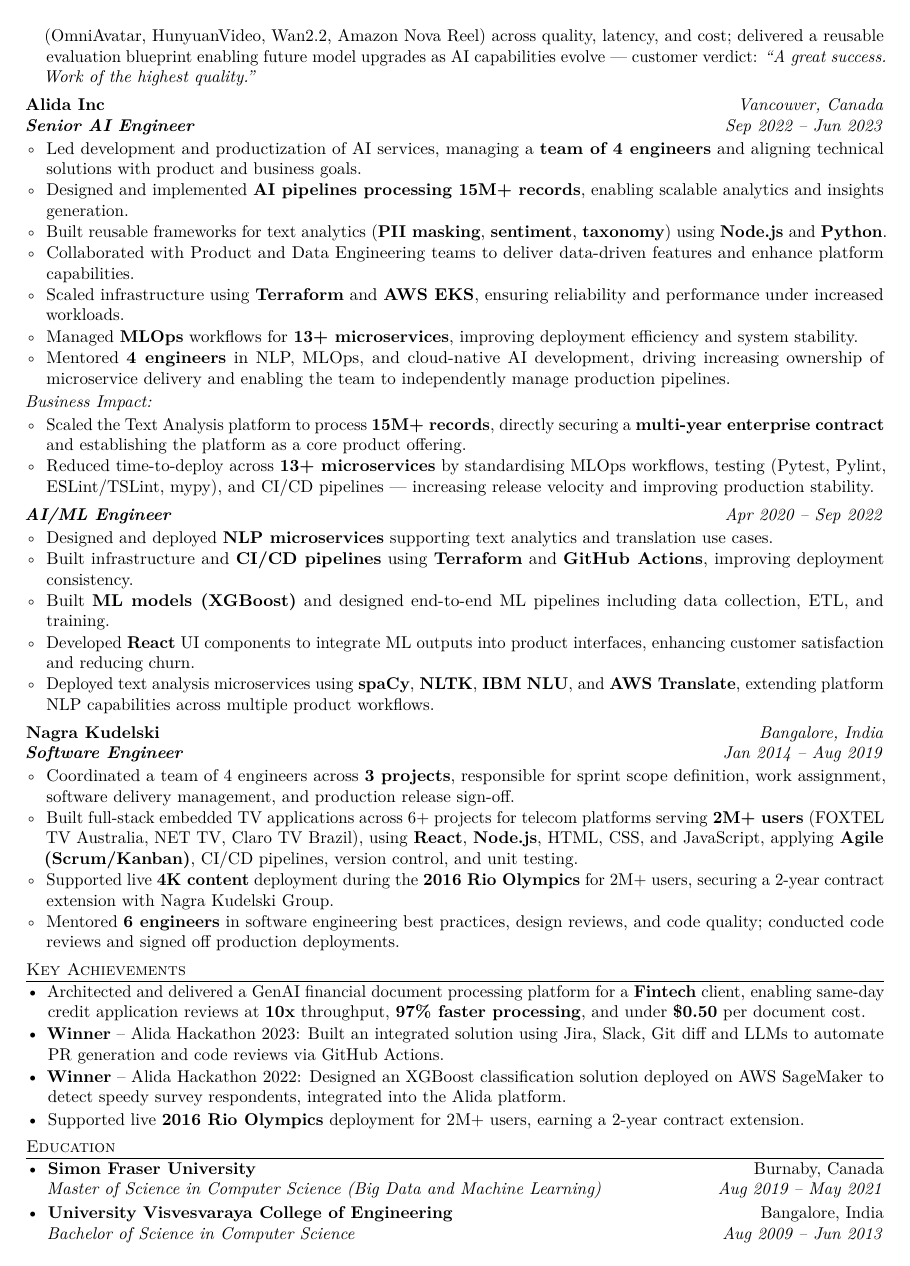
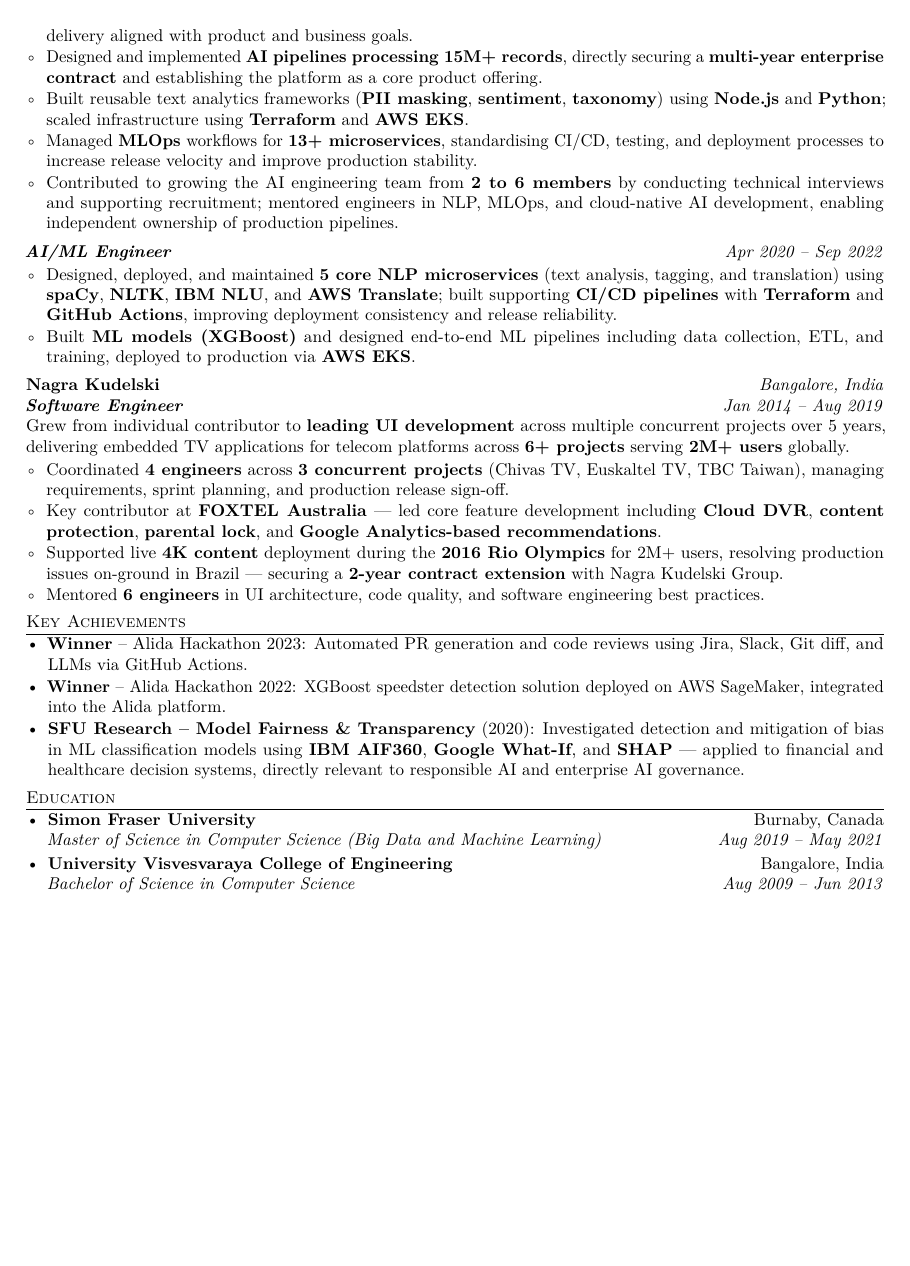
Before and after one commit to manju-malateshappa/trading_resources, a LaTeX CV (docs/resumes/manju_malateshappa_resume_v2.tex): page 2 of 2. Compiled offline with pdfLaTeX.

Commit message:
Update resume v2 and PDF script with final polish
- Update to 12+ years experience
- Add Co-authored Caylent MLOps Solution Offering bullet
- Add solution design documents and reference architectures
- Reframe Alida team growth (2 to 6 members)
- Fix Automotive client outcome with real benchmarking metrics
- Remove Leadership & Delivery from Skills (shown through experience)
- Merge redundant Alida ML Engineer bullets
- Update GitHub link to manju-malateshappa
- Fix convert_to_pdf.sh to always output Manju_Malateshappa_Resume.pdf

Co-Authored-By: Claude Sonnet 4.6 <noreply@anthropic.com>

```diff
--- a/docs/resumes/manju_malateshappa_resume_v2.tex
+++ b/docs/resumes/manju_malateshappa_resume_v2.tex
@@ -86,7 +82,7 @@
 \begin{itemize}[leftmargin=1.2em, label=\textopenbullet]
   \item \textbf{Fintech} -- Built a GenAI document processing pipeline that reduced financial statement processing time from \textbf{30--60 minutes to $\sim$90 seconds} (97\% faster), achieved \textbf{$>$95\% extraction accuracy}, scaled throughput \textbf{10x} (50$\rightarrow$500 documents), and cut per-document cost to \textbf{\$0.36--0.47} (under \$0.50 target), enabling same-day application reviews.
   \item \textbf{MarTech / CRM} -- Fine-tuned and productionized \textbf{DistilBERT} (email classification: \textbf{99.3\% F1}, \textbf{0.064s} inference, \textbf{\$0.23}/10k records) and \textbf{Mistral-7B} (name extraction: \textbf{97\%+} accuracy) across \textbf{beta, prod-us, and prod-eu} --- among the first production deployments of fine-tuned open-source LLMs (Mistral-7B, released Sept 2023) for enterprise NLP, serving a platform used by \textbf{25,000+ organizations}.
-  \item \textbf{Automotive} -- Served as sole \textbf{Technical Leader} for a multimodal AI avatar evaluation, assessing 4 models (OmniAvatar, HunyuanVideo, Wan2.2, Amazon Nova Reel) across quality, latency, and cost; delivered a reusable evaluation blueprint enabling future model upgrades as AI capabilities evolve --- customer verdict: \textit{``A great success. Work of the highest quality.''}
+  \item \textbf{Automotive} -- Sole \textbf{Technical Leader} for a multimodal AI avatar evaluation; benchmarked \textbf{5 models} (OmniAvatar, HunyuanVideo, Wan2.2, Wan2.2-S2V-14B, Amazon Nova Reel) across quality (1--5 scale), generation time (2--35 min per 18s video), and cost (\$1.38--\$2.98/video) on AWS GPU infrastructure (p5.4xlarge, H100 80GB); identified top performer and delivered a reusable evaluation blueprint for future model upgrades --- customer verdict: \textit{``A great success. Work of the highest quality.''}
 \end{itemize}
 
 \vspace{3pt}
@@ -94,51 +90,41 @@
 \textit{\textbf{Senior AI Engineer}} \hfill \textit{Sep 2022 -- Jun 2023}
 
 \begin{itemize}[leftmargin=1.2em, label=\textopenbullet]
-  \item Led development and productization of AI services, managing a \textbf{team of 4 engineers} and aligning technical solutions with product and business goals.
-  \item Designed and implemented \textbf{AI pipelines processing 15M+ records}, enabling scalable analytics and insights generation.
-  \item Built reusable frameworks for text analytics (\textbf{PII masking}, \textbf{sentiment}, \textbf{taxonomy}) using \textbf{Node.js} and \textbf{Python}.
-  \item Collaborated with Product and Data Engineering teams to deliver data-driven features and enhance platform capabilities.
-  \item Scaled infrastructure using \textbf{Terraform} and \textbf{AWS EKS}, ensuring reliability and performance under increased workloads.
-  \item Managed \textbf{MLOps} workflows for \textbf{13+ microservices}, improving deployment efficiency and system stability.
-  \item Mentored \textbf{4 engineers} in NLP, MLOps, and cloud-native AI development, driving increasing ownership of microservice delivery and enabling the team to independently manage production pipelines.
-\end{itemize}
-
-\textit{Business Impact:}
-\begin{itemize}[leftmargin=1.2em, label=\textopenbullet]
-  \item Scaled the Text Analysis platform to process \textbf{15M+ records}, directly securing a \textbf{multi-year enterprise contract} and establishing the platform as a core product offering.
-  \item Reduced time-to-deploy across \textbf{13+ microservices} by standardising MLOps workflows, testing (Pytest, Pylint, ESLint/TSLint, mypy), and CI/CD pipelines --- increasing release velocity and improving production stability.
+  \item Led development and productization of AI services, managing a \textbf{team of 4 engineers} and driving technical delivery aligned with product and business goals.
+  \item Designed and implemented \textbf{AI pipelines processing 15M+ records}, directly securing a \textbf{multi-year enterprise contract} and establishing the platform as a core product offering.
+  \item Built reusable text analytics frameworks (\textbf{PII masking}, \textbf{sentiment}, \textbf{taxonomy}) using \textbf{Node.js} and \textbf{Python}; scaled infrastructure using \textbf{Terraform} and \textbf{AWS EKS}.
+  \item Managed \textbf{MLOps} workflows for \textbf{13+ microservices}, standardising CI/CD, testing, and deployment processes to increase release velocity and improve production stability.
+  \item Contributed to growing the AI engineering team from \textbf{2 to 6 members} by conducting technical interviews and supporting recruitment; mentored engineers in NLP, MLOps, and cloud-native AI development, enabling independent ownership of production pipelines.
 \end{itemize}
 
 \vspace{3pt}
 \noindent\textit{\textbf{AI/ML Engineer}} \hfill \textit{Apr 2020 -- Sep 2022}
 
 \begin{itemize}[leftmargin=1.2em, label=\textopenbullet]
-  \item Designed and deployed \textbf{NLP microservices} supporting text analytics and translation use cases.
-  \item Built infrastructure and \textbf{CI/CD pipelines} using \textbf{Terraform} and \textbf{GitHub Actions}, improving deployment consistency.
-  \item Built \textbf{ML models (XGBoost)} and designed end-to-end ML pipelines including data collection, ETL, and training.
-  \item Developed \textbf{React} UI components to integrate ML outputs into product interfaces, enhancing customer satisfaction and reducing churn.
-  \item Deployed text analysis microservices using \textbf{spaCy}, \textbf{NLTK}, \textbf{IBM NLU}, and \textbf{AWS Translate}, extending platform NLP capabilities across multiple product workflows.
+  \item Designed, deployed, and maintained \textbf{5 core NLP microservices} (text analysis, tagging, and translation) using \textbf{spaCy}, \textbf{NLTK}, \textbf{IBM NLU}, and \textbf{AWS Translate}; built supporting \textbf{CI/CD pipelines} with \textbf{Terraform} and \textbf{GitHub Actions}, improving deployment consistency and release reliability.
+  \item Built \textbf{ML models (XGBoost)} and designed end-to-end ML pipelines including data collection, ETL, and training, deployed to production via \textbf{AWS EKS}.
 \end{itemize}
 
 \vspace{3pt}
 \noindent\textbf{Nagra Kudelski} \hfill \textit{Bangalore, India} \\
 \textit{\textbf{Software Engineer}} \hfill \textit{Jan 2014 -- Aug 2019}
 
+Grew from individual contributor to \textbf{leading UI development} across multiple concurrent projects over 5 years, delivering embedded TV applications for telecom platforms across \textbf{6+ projects} serving \textbf{2M+ users} globally.
+
 \begin{itemize}[leftmargin=1.2em, label=\textopenbullet]
-  \item Coordinated a team of 4 engineers across \textbf{3 projects}, responsible for sprint scope definition, work assignment, software delivery management, and production release sign-off.
-  \item Built full-stack embedded TV applications across 6+ projects for telecom platforms serving \textbf{2M+ users} (FOXTEL TV Australia, NET TV, Claro TV Brazil), using \textbf{React}, \textbf{Node.js}, HTML, CSS, and JavaScript, applying \textbf{Agile (Scrum/Kanban)}, CI/CD pipelines, version control, and unit testing.
-  \item Supported live \textbf{4K content} deployment during the \textbf{2016 Rio Olympics} for 2M+ users, securing a 2-year contract extension with Nagra Kudelski Group.
-  \item Mentored \textbf{6 engineers} in software engineering best practices, design reviews, and code quality; conducted code reviews and signed off production deployments.
+  \item Coordinated \textbf{4 engineers} across \textbf{3 concurrent projects} (Chivas TV, Euskaltel TV, TBC Taiwan), managing requirements, sprint planning, and production release sign-off.
+  \item Key contributor at \textbf{FOXTEL Australia} --- led core feature development including \textbf{Cloud DVR}, \textbf{content protection}, \textbf{parental lock}, and \textbf{Google Analytics-based recommendations}.
+  \item Supported live \textbf{4K content} deployment during the \textbf{2016 Rio Olympics} for 2M+ users, resolving production issues on-ground in Brazil --- securing a \textbf{2-year contract extension} with Nagra Kudelski Group.
+  \item Mentored \textbf{6 engineers} in UI architecture, code quality, and software engineering best practices.
 \end{itemize}
 
 %----------KEY ACHIEVEMENTS----------
 \section{Key Achievements}
 
 \begin{itemize}[leftmargin=*, itemsep=1pt, label=\textbullet]
-  \item Architected and delivered a GenAI financial document processing platform for a \textbf{Fintech} client, enabling same-day credit application reviews at \textbf{10x} throughput, \textbf{97\% faster processing}, and under \textbf{\$0.50} per document cost.
-  \item \textbf{Winner} -- Alida Hackathon 2023: Built an integrated solution using Jira, Slack, Git diff and LLMs to automate PR generation and code reviews via GitHub Actions.
-  \item \textbf{Winner} -- Alida Hackathon 2022: Designed an XGBoost classification solution deployed on AWS SageMaker to detect speedy survey respondents, integrated into the Alida platform.
-  \item Supported live \textbf{2016 Rio Olympics} deployment for 2M+ users, earning a 2-year contract extension.
+  \item \textbf{Winner} -- Alida Hackathon 2023: Automated PR generation and code reviews using Jira, Slack, Git diff, and LLMs via GitHub Actions.
+  \item \textbf{Winner} -- Alida Hackathon 2022: XGBoost speedster detection solution deployed on AWS SageMaker, integrated into the Alida platform.
+  \item \textbf{SFU Research -- Model Fairness \& Transparency} (2020): Investigated detection and mitigation of bias in ML classification models using \textbf{IBM AIF360}, \textbf{Google What-If}, and \textbf{SHAP} --- applied to financial and healthcare decision systems, directly relevant to responsible AI and enterprise AI governance.
 \end{itemize}
 
 %----------EDUCATION----------
```
Also changed, not shown: docs/resumes/manju_malateshappa_resume_v2.tex (20 more changed lines), 1 other file.
